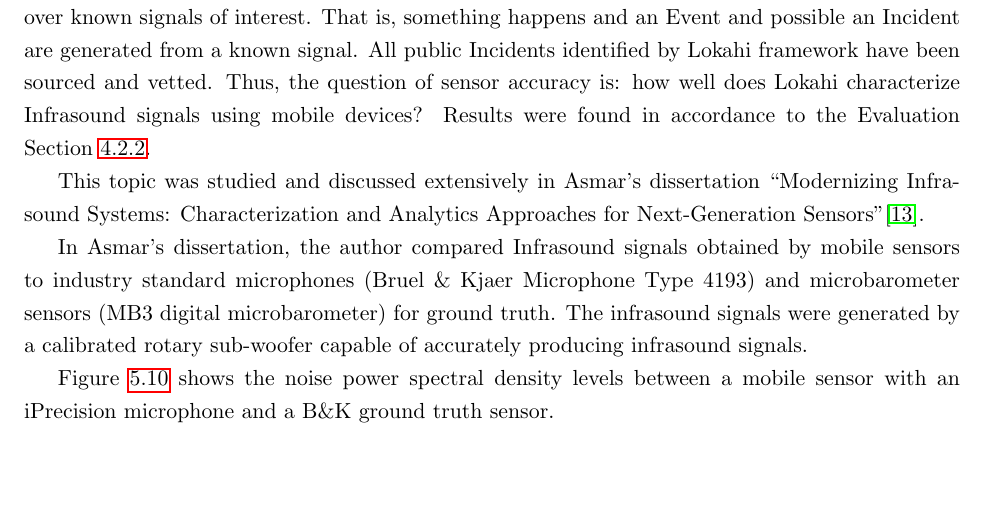
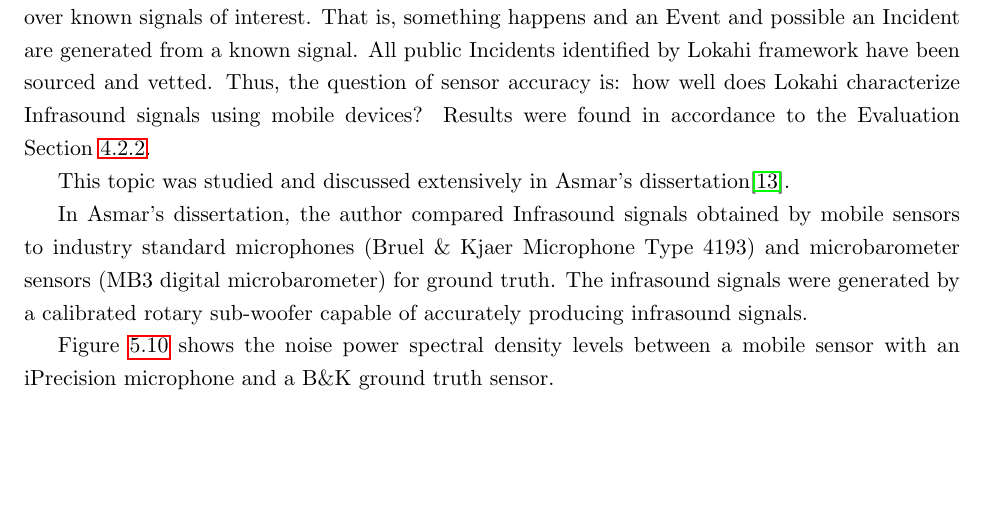
Before and after one commit to anthonyjchriste/dissertation, a LaTeX thesis (src/dissertation-christe.tex, which reads src/results.tex): part of page 191 of 309, cut so that both start at the same text. Compiled offline with pdfLaTeX.

Commit message:
Renmove name of Karina's dissertation.

```diff
--- a/src/results.tex
+++ b/src/results.tex
@@ -486,7 +486,7 @@ Future work should seek to find ground truth options that provide more details s
 
 The Lokahi Infrasound network is unique in that most Events and Incidents are generated manually over known signals of interest. That is, something happens and an Event and possible an Incident are generated from a known signal. All public Incidents identified by Lokahi framework have been sourced and vetted. Thus, the question of sensor accuracy is: how well does Lokahi characterize Infrasound signals using mobile devices? Results were found in accordance to the Evaluation Section~\ref{subsec:validate-data-collected-by-lokahi-deployment}.
 
-This topic was studied and discussed extensively in Asmar's dissertation ``Modernizing Infrasound Systems: Characterization and Analytics Approaches for Next-Generation Sensors"\cite{asmar19}.
+This topic was studied and discussed extensively in Asmar's dissertation\cite{asmar19}.
 
 In Asmar's dissertation, the author compared Infrasound signals obtained by mobile sensors to industry standard microphones (Bruel \& Kjaer Microphone Type 4193) and microbarometer sensors (MB3 digital microbarometer) for ground truth. The infrasound signals were generated by a calibrated rotary sub-woofer capable of accurately producing infrasound signals.
 
```
